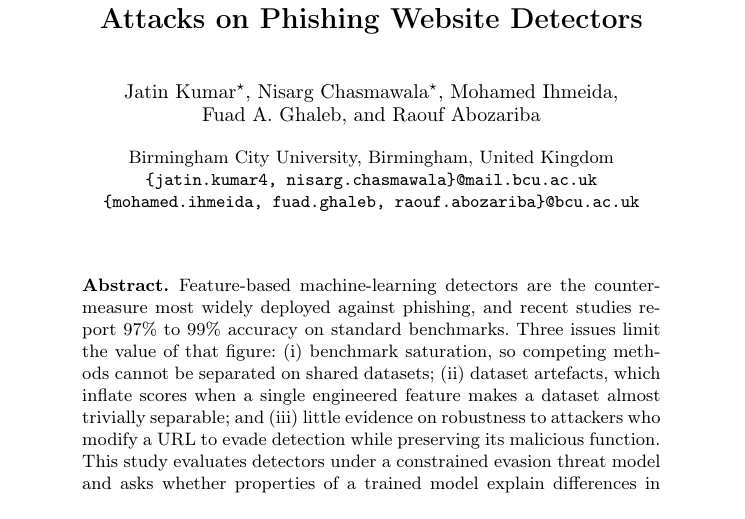
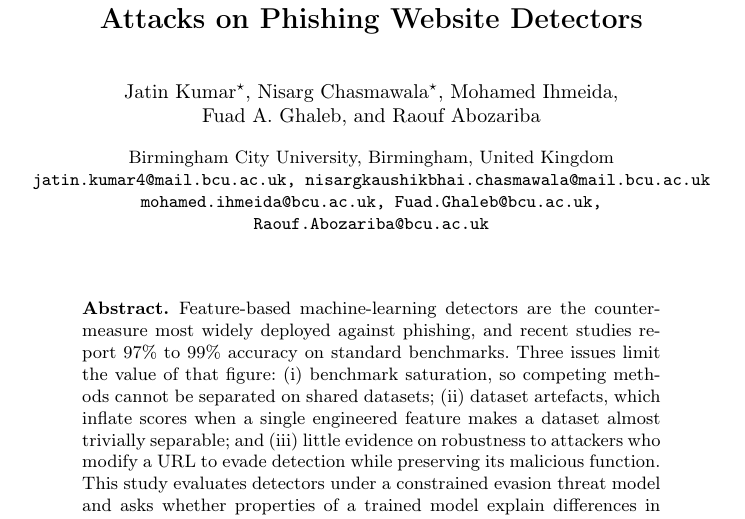
Before and after one commit to Jatinkumar78/Accuracy-Is-Not-Robustness, a LaTeX paper (paper/paper_with_authors.tex): part of page 1 of 15, cut so that both start at the same text. Compiled offline with pdfLaTeX.

Commit message:
Add files via upload

```diff
--- a/paper/paper_with_authors.tex
+++ b/paper/paper_with_authors.tex
@@ -48,8 +48,8 @@ on Phishing Website Detectors}}
 Fuad A. Ghaleb \and Raouf Abozariba}
 
 \institute{Birmingham City University, Birmingham, United Kingdom\\
-\email{\{jatin.kumar4, nisarg.chasmawala\}@mail.bcu.ac.uk}\\
-\email{\{mohamed.ihmeida, fuad.ghaleb, raouf.abozariba\}@bcu.ac.uk}}
+\email{jatin.kumar4@mail.bcu.ac.uk, nisargkaushikbhai.chasmawala@mail.bcu.ac.uk}\\
+\email{mohamed.ihmeida@bcu.ac.uk, Fuad.Ghaleb@bcu.ac.uk, Raouf.Abozariba@bcu.ac.uk}}
 
 \maketitle
 
```
Also changed, not shown: paper/paper_with_authors.pdf.
